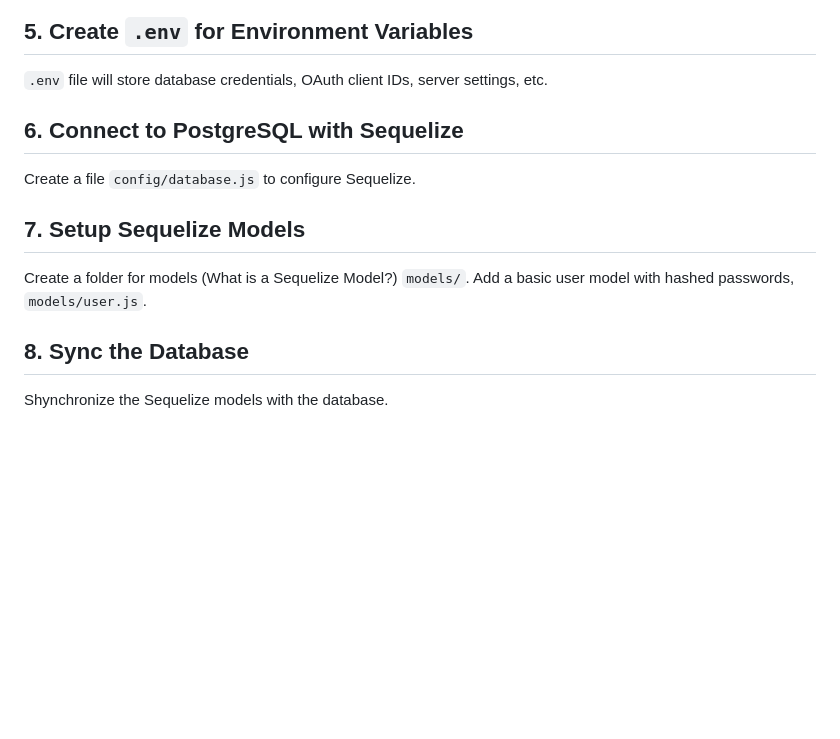
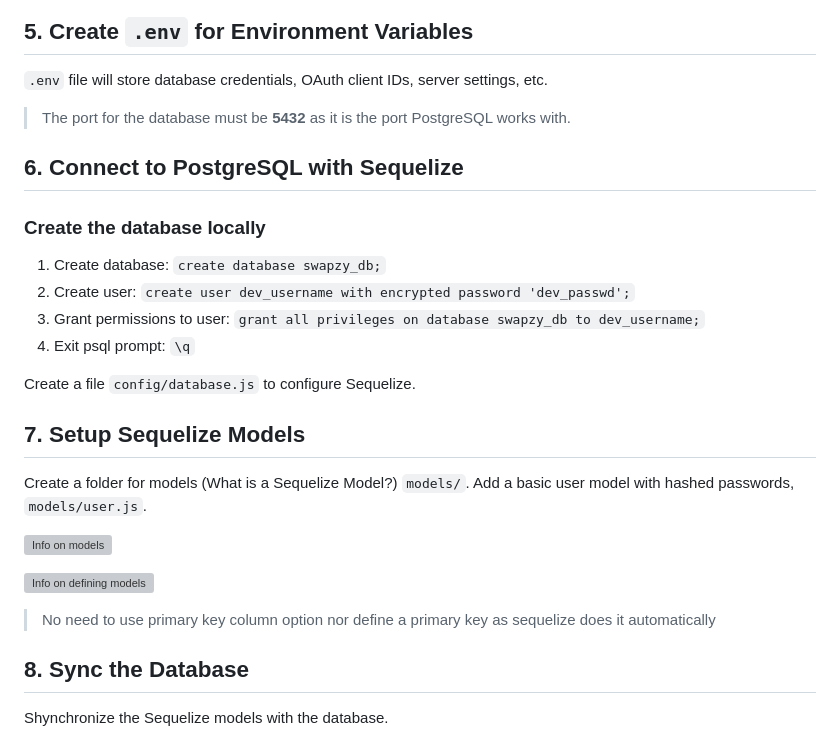
Before and after one commit to Eleee28/Swapzy-WebApp, a Markdown page: documentation/node_init.md, the part around one of its changes. GitHub-like rendering; blank space fills up the shorter version; grey boxes are pictures that could not be loaded.

Commit message:
info sources and more info added

```diff
--- a/documentation/node_init.md
+++ b/documentation/node_init.md
@@ -112,13 +114,28 @@ Write basic setup code for the app.
 
 ``.env`` file will store database credentials, OAuth client IDs, server settings, etc.
 
+> The port for the database must be **5432** as it is the port PostgreSQL works with.
+
 ## 6. Connect to PostgreSQL with Sequelize
+
+### Create the database locally
+
+1. Create database: ``create database swapzy_db;``
+2. Create user: ``create user dev_username with encrypted password 'dev_passwd';``
+3. Grant permissions to user: ``grant all privileges on database swapzy_db to dev_username;``
+4. Exit psql prompt: ``\q``
 
 Create a file ``config/database.js`` to configure Sequelize.
 
 ## 7. Setup Sequelize Models
 
 Create a folder for models (What is a Sequelize Model?) ``models/``. Add a basic user model with hashed passwords, ``models/user.js``.
+
+![Info on models](https://sequelize.org/docs/v6/core-concepts/model-basics/)
+
+![Info on defining models](https://sequelize.org/api/v6/class/src/model.js~model#static-method-init)
+
+> No need to use primary key column option nor define a primary key as sequelize does it automatically
 
 ## 8. Sync the Database
 
```
Also changed, not shown: other parts of documentation/node_init.md (+2 -0 lines).
